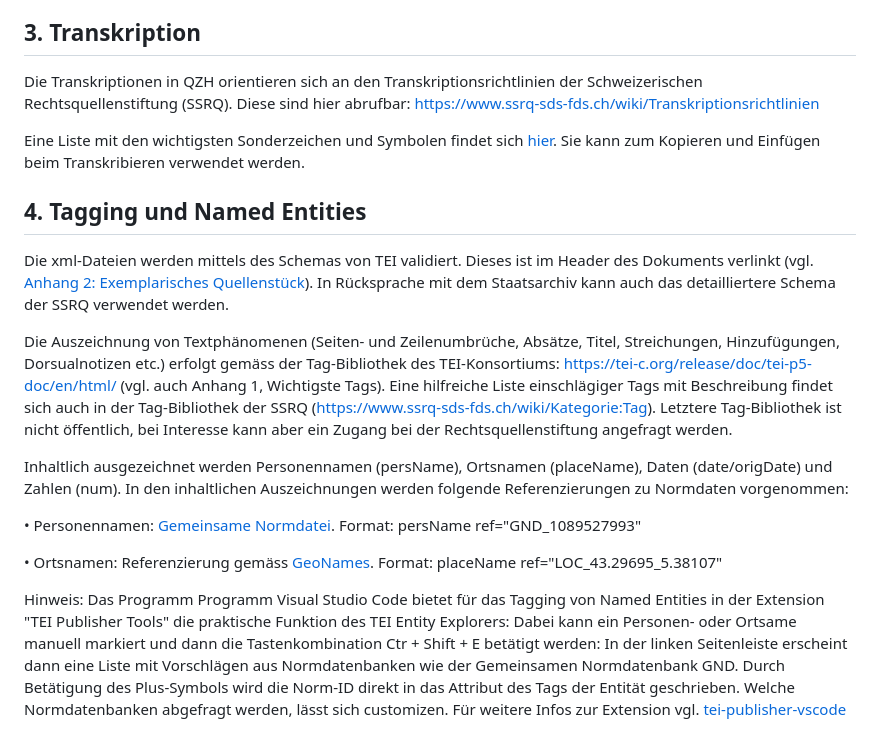
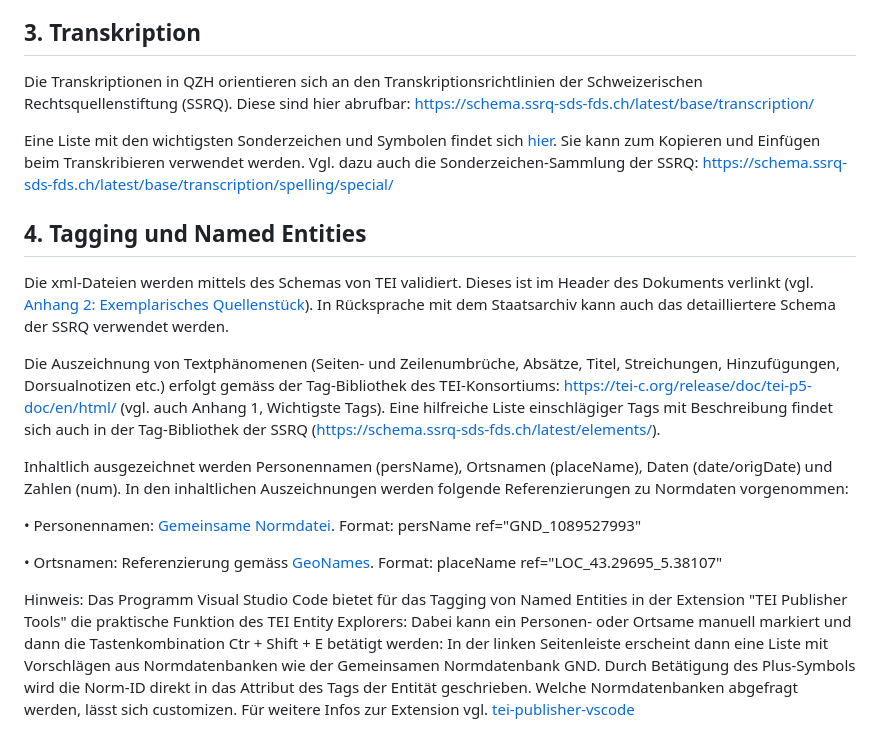
Before and after one commit to stazh/qzh, a Markdown page: documentation/Edieren_in_XML_TEI_Workflow/index.md, the part around the change. Drawn GitHub-style.

Commit message:
Update index.md (SSRQ: Neue Dokumentation)

```diff
--- a/documentation/Edieren_in_XML_TEI_Workflow/index.md
+++ b/documentation/Edieren_in_XML_TEI_Workflow/index.md
@@ -64,15 +64,15 @@ Untenstehend (Anhang 2) findet sich ein idealtypisches Quellenstück in XML/TEI,
 
 ## 3. Transkription
 
-Die Transkriptionen in QZH orientieren sich an den Transkriptionsrichtlinien der Schweizerischen Rechtsquellenstiftung (SSRQ). Diese sind hier abrufbar: https://www.ssrq-sds-fds.ch/wiki/Transkriptionsrichtlinien
+Die Transkriptionen in QZH orientieren sich an den Transkriptionsrichtlinien der Schweizerischen Rechtsquellenstiftung (SSRQ). Diese sind hier abrufbar: https://schema.ssrq-sds-fds.ch/latest/base/transcription/
 
-Eine Liste mit den wichtigsten Sonderzeichen und Symbolen findet sich [hier](/documentation/Edieren_in_XML_TEI_Workflow/Sonderzeichen.xml). Sie kann zum Kopieren und Einfügen beim Transkribieren verwendet werden.
+Eine Liste mit den wichtigsten Sonderzeichen und Symbolen findet sich [hier](/documentation/Edieren_in_XML_TEI_Workflow/Sonderzeichen.xml). Sie kann zum Kopieren und Einfügen beim Transkribieren verwendet werden. Vgl. dazu auch die Sonderzeichen-Sammlung der SSRQ: https://schema.ssrq-sds-fds.ch/latest/base/transcription/spelling/special/
 
 ## 4. Tagging und Named Entities
 
 Die xml-Dateien werden mittels des Schemas von TEI validiert. Dieses ist im Header des Dokuments verlinkt (vgl. [Anhang 2: Exemplarisches Quellenstück](/documentation/Edieren_in_XML_TEI_Workflow/index.md#7-anhang-2-exemplarisches-quellenstück)). In Rücksprache mit dem Staatsarchiv kann auch das detailliertere Schema der SSRQ verwendet werden.
 
-Die Auszeichnung von Textphänomenen (Seiten- und Zeilenumbrüche, Absätze, Titel, Streichungen, Hinzufügungen, Dorsualnotizen etc.) erfolgt gemäss der Tag-Bibliothek des TEI-Konsortiums: https://tei-c.org/release/doc/tei-p5-doc/en/html/ (vgl. auch Anhang 1, Wichtigste Tags). Eine hilfreiche Liste einschlägiger Tags mit Beschreibung findet sich auch in der Tag-Bibliothek der SSRQ (https://www.ssrq-sds-fds.ch/wiki/Kategorie:Tag). Letztere Tag-Bibliothek ist nicht öffentlich, bei Interesse kann aber ein Zugang bei der Rechtsquellenstiftung angefragt werden.
+Die Auszeichnung von Textphänomenen (Seiten- und Zeilenumbrüche, Absätze, Titel, Streichungen, Hinzufügungen, Dorsualnotizen etc.) erfolgt gemäss der Tag-Bibliothek des TEI-Konsortiums: https://tei-c.org/release/doc/tei-p5-doc/en/html/ (vgl. auch Anhang 1, Wichtigste Tags). Eine hilfreiche Liste einschlägiger Tags mit Beschreibung findet sich auch in der Tag-Bibliothek der SSRQ (https://schema.ssrq-sds-fds.ch/latest/elements/).
 
 Inhaltlich ausgezeichnet werden Personennamen (persName), Ortsnamen (placeName), Daten (date/origDate) und Zahlen (num). In den inhaltlichen Auszeichnungen werden folgende Referenzierungen zu Normdaten vorgenommen:
 
@@ -82,7 +82,7 @@ Inhaltlich ausgezeichnet werden Personennamen (persName), Ortsnamen (placeName),
 
 •	Ortsnamen: Referenzierung gemäss [GeoNames](https://www.geonames.org/). Format: placeName ref="LOC_43.29695_5.38107"
 
-Hinweis: Das Programm Programm Visual Studio Code bietet für das Tagging von Named Entities in der Extension "TEI Publisher Tools" die praktische Funktion des TEI Entity Explorers: Dabei kann ein Personen- oder Ortsame manuell markiert und dann die Tastenkombination Ctr + Shift + E betätigt werden: In der linken Seitenleiste erscheint dann eine Liste mit Vorschlägen aus Normdatenbanken wie der Gemeinsamen Normdatenbank GND. Durch Betätigung des Plus-Symbols wird die Norm-ID direkt in das Attribut des Tags der Entität geschrieben. Welche Normdatenbanken abgefragt werden, lässt sich customizen. Für weitere Infos zur Extension vgl. [tei-publisher-vscode](https://marketplace.visualstudio.com/items?itemName=e-editiones.tei-publisher-vscode)
+Hinweis: Das Programm Visual Studio Code bietet für das Tagging von Named Entities in der Extension "TEI Publisher Tools" die praktische Funktion des TEI Entity Explorers: Dabei kann ein Personen- oder Ortsame manuell markiert und dann die Tastenkombination Ctr + Shift + E betätigt werden: In der linken Seitenleiste erscheint dann eine Liste mit Vorschlägen aus Normdatenbanken wie der Gemeinsamen Normdatenbank GND. Durch Betätigung des Plus-Symbols wird die Norm-ID direkt in das Attribut des Tags der Entität geschrieben. Welche Normdatenbanken abgefragt werden, lässt sich customizen. Für weitere Infos zur Extension vgl. [tei-publisher-vscode](https://marketplace.visualstudio.com/items?itemName=e-editiones.tei-publisher-vscode)
 
 ![][image-1]
 
```
